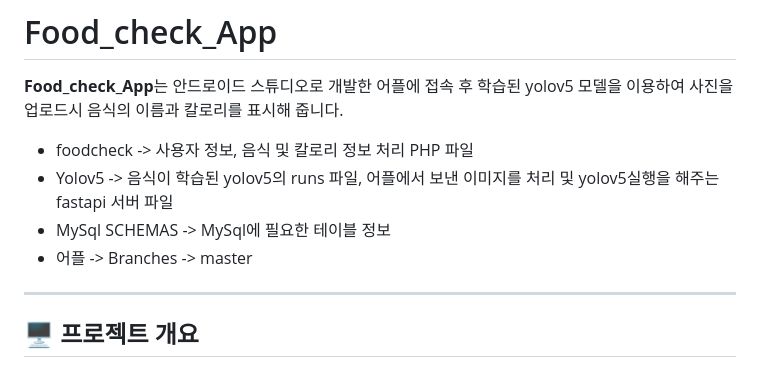
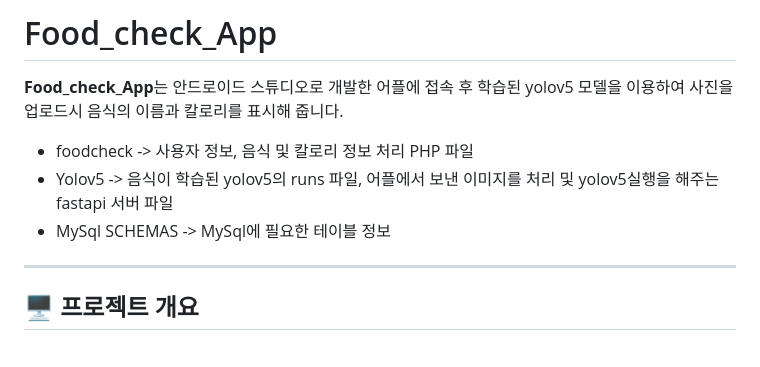
Before and after one commit to KBohyeon/Food_Check_App, a Markdown page: README.md, the part around the change. Rendered like a GitHub page.

```diff
--- a/README.md
+++ b/README.md
@@ -4,7 +4,6 @@
 - foodcheck -> 사용자 정보, 음식 및 칼로리 정보 처리 PHP 파일
 - Yolov5 -> 음식이 학습된 yolov5의 runs 파일, 어플에서 보낸 이미지를 처리 및 yolov5실행을 해주는 fastapi 서버 파일
 - MySql SCHEMAS -> MySql에 필요한 테이블 정보
-- 어플 -> Branches -> master
 
 ---
 
```
